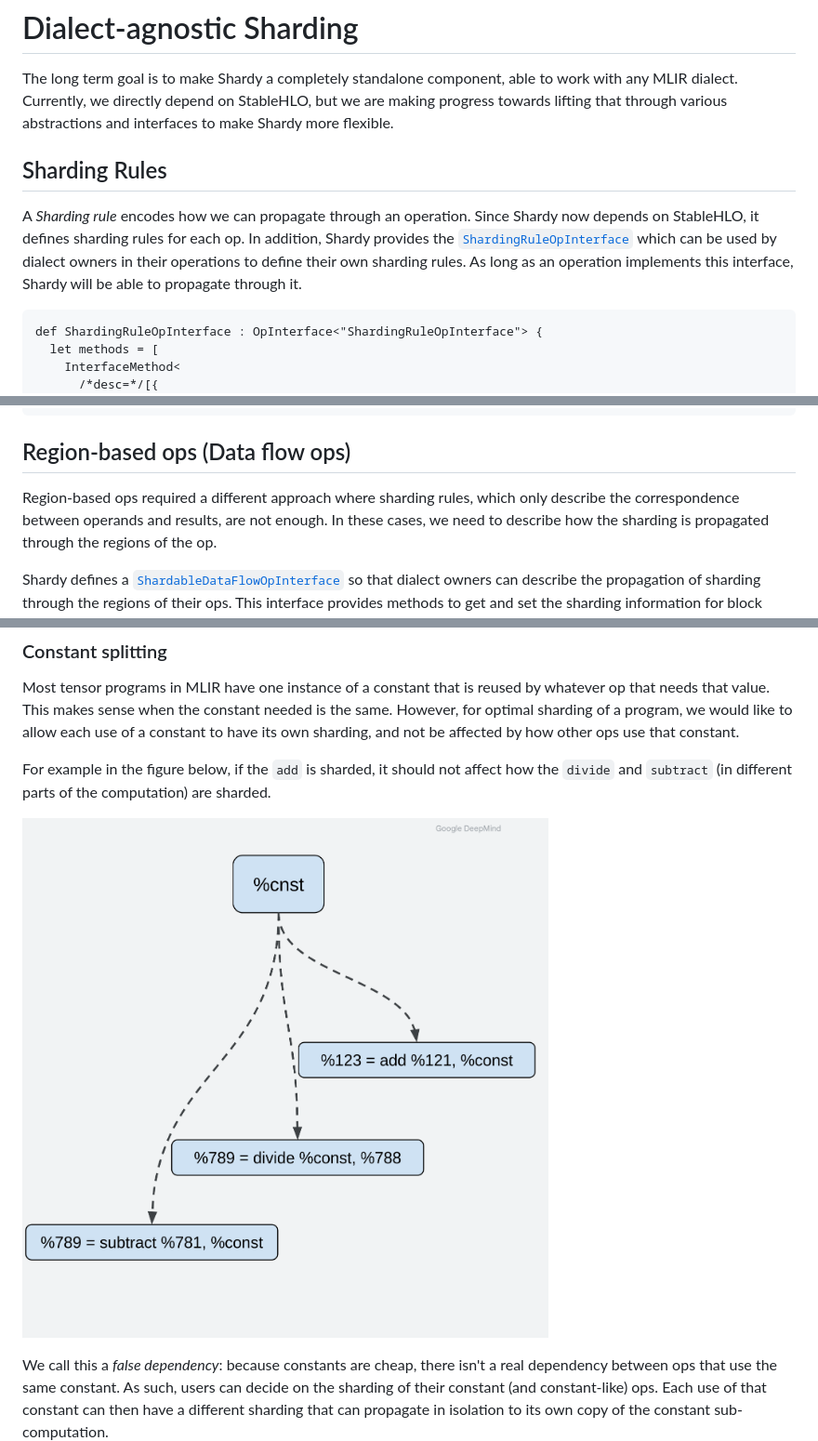
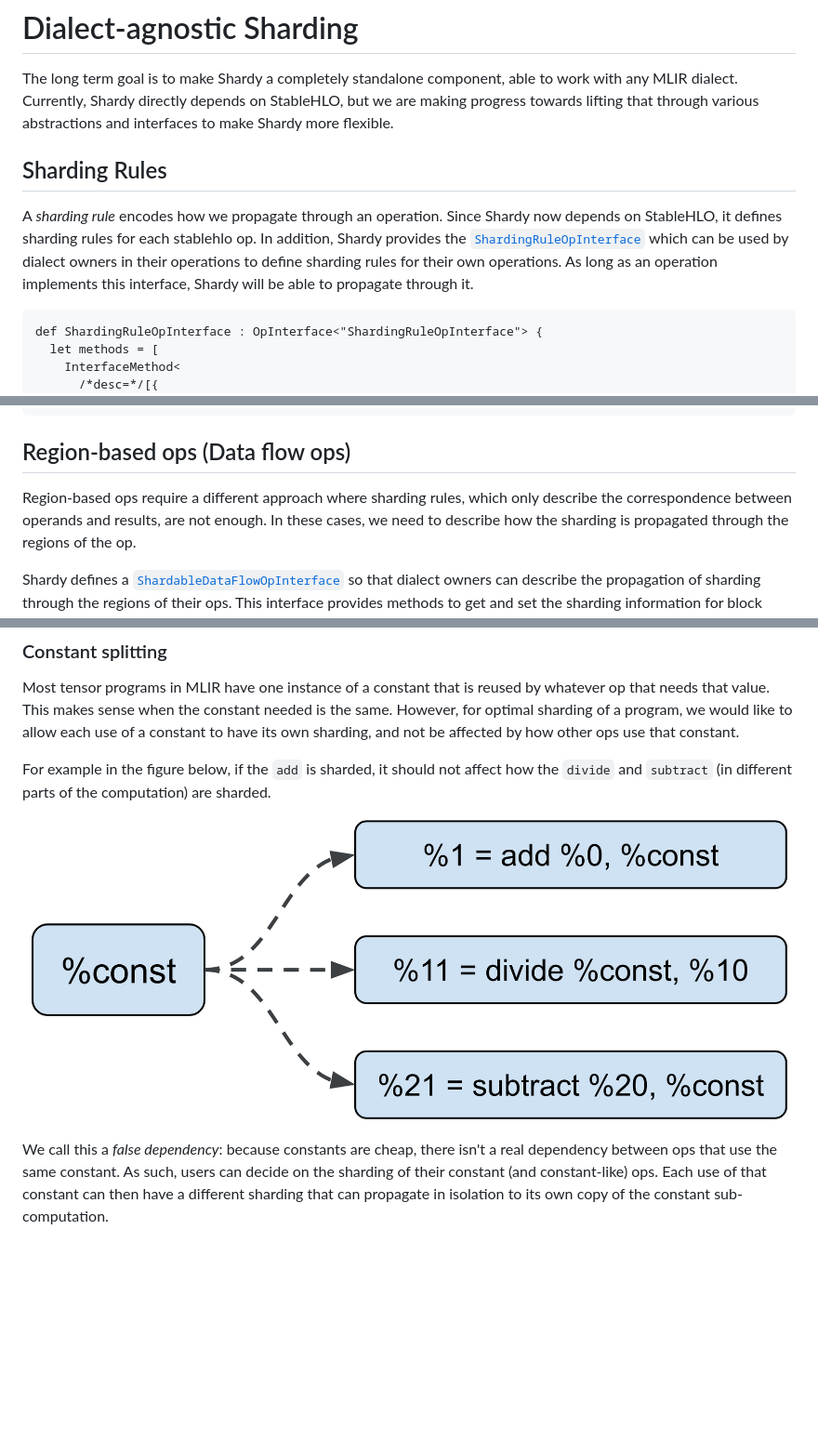
Before and after one commit to openxla/shardy, a Markdown page: docs/dialect_agnostic_sharding.md, 3 parts joined by grey strips. Shown at 93% size. GitHub-like rendering; pictures changed too: docs/images/constant_splitting.png; blank space fills up the shorter version.

Commit message:
Address review comments, replace image

````diff
--- a/docs/dialect_agnostic_sharding.md
+++ b/docs/dialect_agnostic_sharding.md
@@ -1,15 +1,15 @@
 # Dialect-agnostic Sharding
 
 The long term goal is to make Shardy a completely standalone component, able to work with any MLIR dialect. Currently,
-we directly depend on StableHLO, but we are making progress towards lifting that through various
+Shardy directly depends on StableHLO, but we are making progress towards lifting that through various
 abstractions and interfaces to make Shardy more flexible.
 
 ## Sharding Rules
 
-A _Sharding rule_ encodes how we can propagate through an operation. Since Shardy now depends on StableHLO, it defines
-sharding rules for each op. In addition, Shardy provides the [`ShardingRuleOpInterface`](./sdy_op_interfaces#shardingruleopinterface_shardingruleopinterface)
-which can be used by dialect owners in their operations to define their own sharding rules. As long as an operation
-implements this interface, Shardy will be able to propagate through it.
+A _sharding rule_ encodes how we propagate through an operation. Since Shardy now depends on StableHLO, it defines
+sharding rules for each stablehlo op. In addition, Shardy provides the [`ShardingRuleOpInterface`](./sdy_op_interfaces#shardingruleopinterface_shardingruleopinterface)
+which can be used by dialect owners in their operations to define sharding rules for their own operations. As long as an
+operation implements this interface, Shardy will be able to propagate through it.
 
 ```mlir
 def ShardingRuleOpInterface : OpInterface<"ShardingRuleOpInterface"> {
@@ -27,7 +27,7 @@ def ShardingRuleOpInterface : OpInterface<"ShardingRuleOpInterface"> {
 
 ## Region-based ops (Data flow ops)
 
-Region-based ops required a different approach where sharding rules, which only describe the correspondence between
+Region-based ops require a different approach where sharding rules, which only describe the correspondence between
 operands and results, are not enough. In these cases, we need to describe how the sharding is propagated through the
 regions of the op.
 
````
